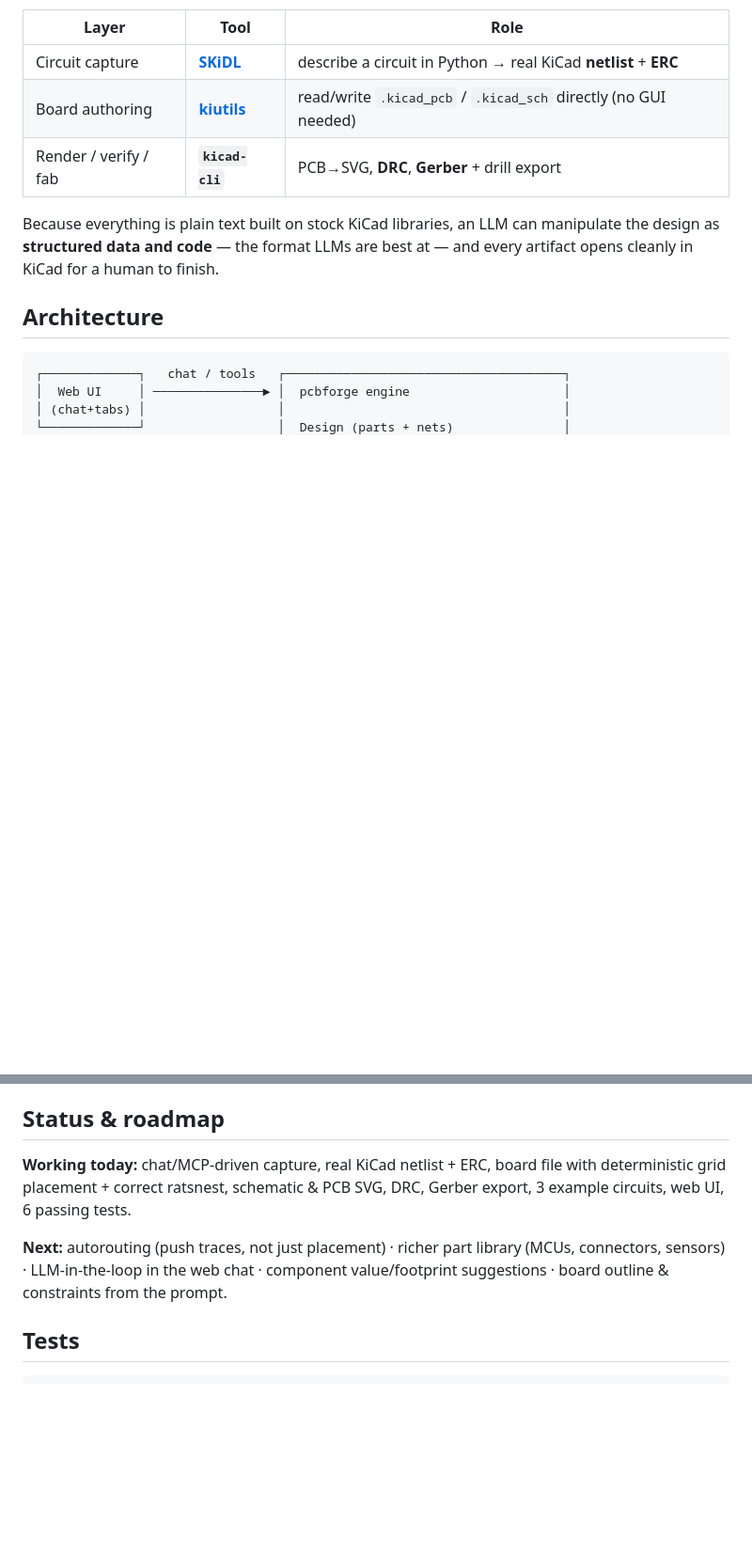
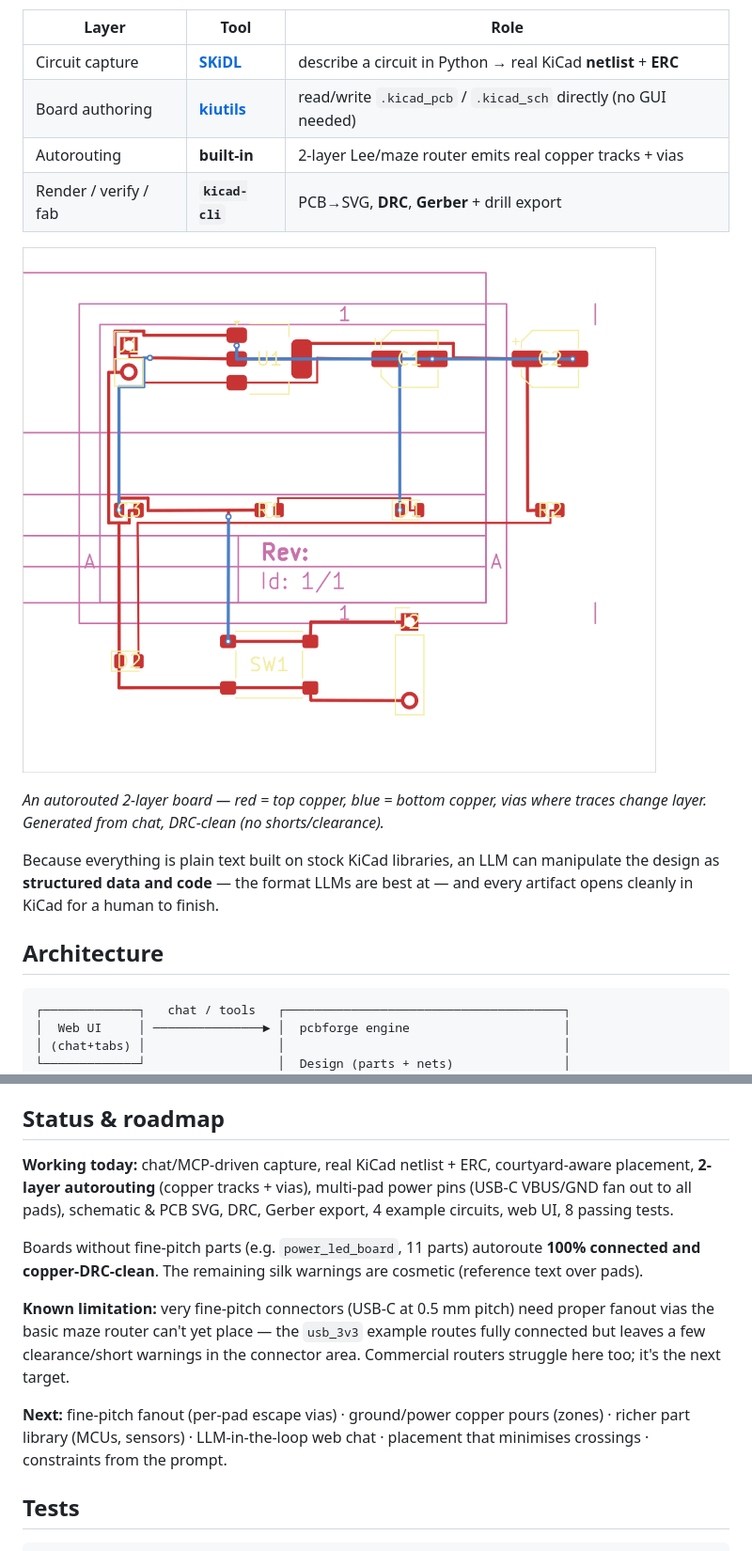
Before and after one commit to agribeacon/cursor-for-pcb, a Markdown page: README.md, 2 parts joined by grey strips. Shown at 94% size. Rendered like a GitHub page; pictures changed too: docs/img/pcb_routed.png (added); blank space fills up the shorter version.

```diff
--- a/README.md
+++ b/README.md
@@ -21,7 +21,13 @@ suite — plus two pure-Python libraries:
 |------|------|------|
 | Circuit capture | **[SKiDL](https://github.com/devbisme/skidl)** | describe a circuit in Python → real KiCad **netlist** + **ERC** |
 | Board authoring | **[kiutils](https://github.com/mvnmgrx/kiutils)** | read/write `.kicad_pcb` / `.kicad_sch` directly (no GUI needed) |
+| Autorouting | **built-in** | 2-layer Lee/maze router emits real copper tracks + vias |
 | Render / verify / fab | **`kicad-cli`** | PCB→SVG, **DRC**, **Gerber** + drill export |
+
+![Routed board](docs/img/pcb_routed.png)
+
+*An autorouted 2-layer board — red = top copper, blue = bottom copper, vias where
+traces change layer. Generated from chat, DRC-clean (no shorts/clearance).*
 
 Because everything is plain text built on stock KiCad libraries, an LLM can
 manipulate the design as **structured data and code** — the format LLMs are
@@ -114,13 +120,23 @@ stock KiCad symbol + footprint with friendly pin names (`U1.vin`, `D1.a`,
 
 ## Status & roadmap
 
-**Working today:** chat/MCP-driven capture, real KiCad netlist + ERC, board
-file with deterministic grid placement + correct ratsnest, schematic & PCB
-SVG, DRC, Gerber export, 3 example circuits, web UI, 6 passing tests.
+**Working today:** chat/MCP-driven capture, real KiCad netlist + ERC,
+courtyard-aware placement, **2-layer autorouting** (copper tracks + vias),
+multi-pad power pins (USB-C VBUS/GND fan out to all pads), schematic & PCB SVG,
+DRC, Gerber export, 4 example circuits, web UI, 8 passing tests.
 
-**Next:** autorouting (push traces, not just placement) · richer part library
-(MCUs, connectors, sensors) · LLM-in-the-loop in the web chat · component
-value/footprint suggestions · board outline & constraints from the prompt.
+Boards without fine-pitch parts (e.g. `power_led_board`, 11 parts) autoroute
+**100% connected and copper-DRC-clean**. The remaining silk warnings are
+cosmetic (reference text over pads).
+
+**Known limitation:** very fine-pitch connectors (USB-C at 0.5 mm pitch) need
+proper fanout vias the basic maze router can't yet place — the `usb_3v3`
+example routes fully connected but leaves a few clearance/short warnings in the
+connector area. Commercial routers struggle here too; it's the next target.
+
+**Next:** fine-pitch fanout (per-pad escape vias) · ground/power copper pours
+(zones) · richer part library (MCUs, sensors) · LLM-in-the-loop web chat ·
+placement that minimises crossings · constraints from the prompt.
 
 ## Tests
 
```
Also changed, not shown: other parts of README.md (+3 -3 lines), 10 other files.
